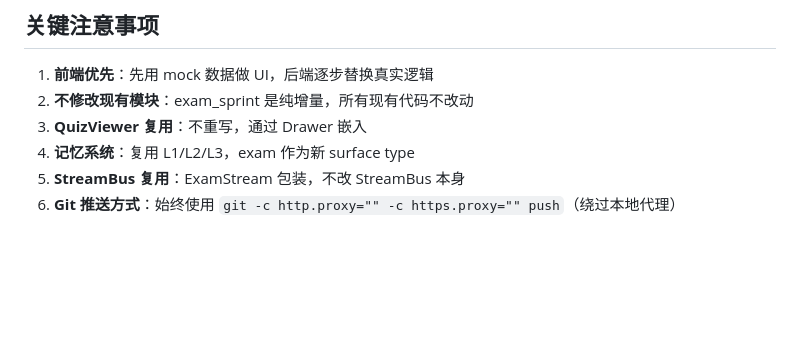
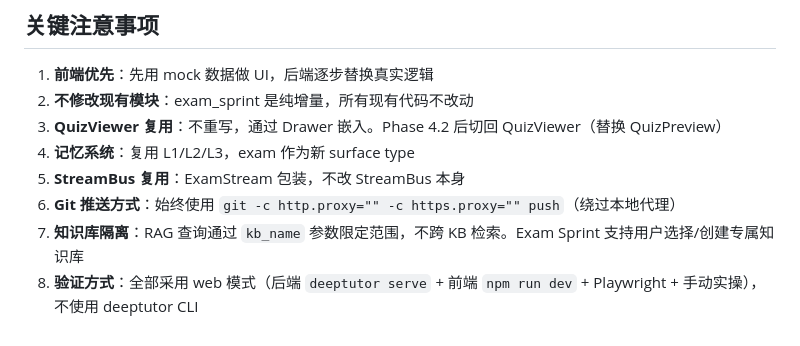
Before and after one commit to WhiteQueens-Servant/ExamTutor, a Markdown page: migrate_documents/exam-sprint-task-list.md, the part around one of its changes. Drawn GitHub-style; blank space fills up the shorter version.

```diff
--- a/migrate_documents/exam-sprint-task-list.md
+++ b/migrate_documents/exam-sprint-task-list.md
@@ -142,7 +155,9 @@
 
 1. **前端优先**：先用 mock 数据做 UI，后端逐步替换真实逻辑
 2. **不修改现有模块**：exam_sprint 是纯增量，所有现有代码不改动
-3. **QuizViewer 复用**：不重写，通过 Drawer 嵌入
+3. **QuizViewer 复用**：不重写，通过 Drawer 嵌入。Phase 4.2 后切回 QuizViewer（替换 QuizPreview）
 4. **记忆系统**：复用 L1/L2/L3，exam 作为新 surface type
 5. **StreamBus 复用**：ExamStream 包装，不改 StreamBus 本身
 6. **Git 推送方式**：始终使用 `git -c http.proxy="" -c https.proxy="" push`（绕过本地代理）
+7. **知识库隔离**：RAG 查询通过 `kb_name` 参数限定范围，不跨 KB 检索。Exam Sprint 支持用户选择/创建专属知识库
+8. **验证方式**：全部采用 web 模式（后端 `deeptutor serve` + 前端 `npm run dev` + Playwright + 手动实操），不使用 deeptutor CLI
```
Also changed, not shown: other parts of migrate_documents/exam-sprint-task-list.md (+21 -8 lines).
